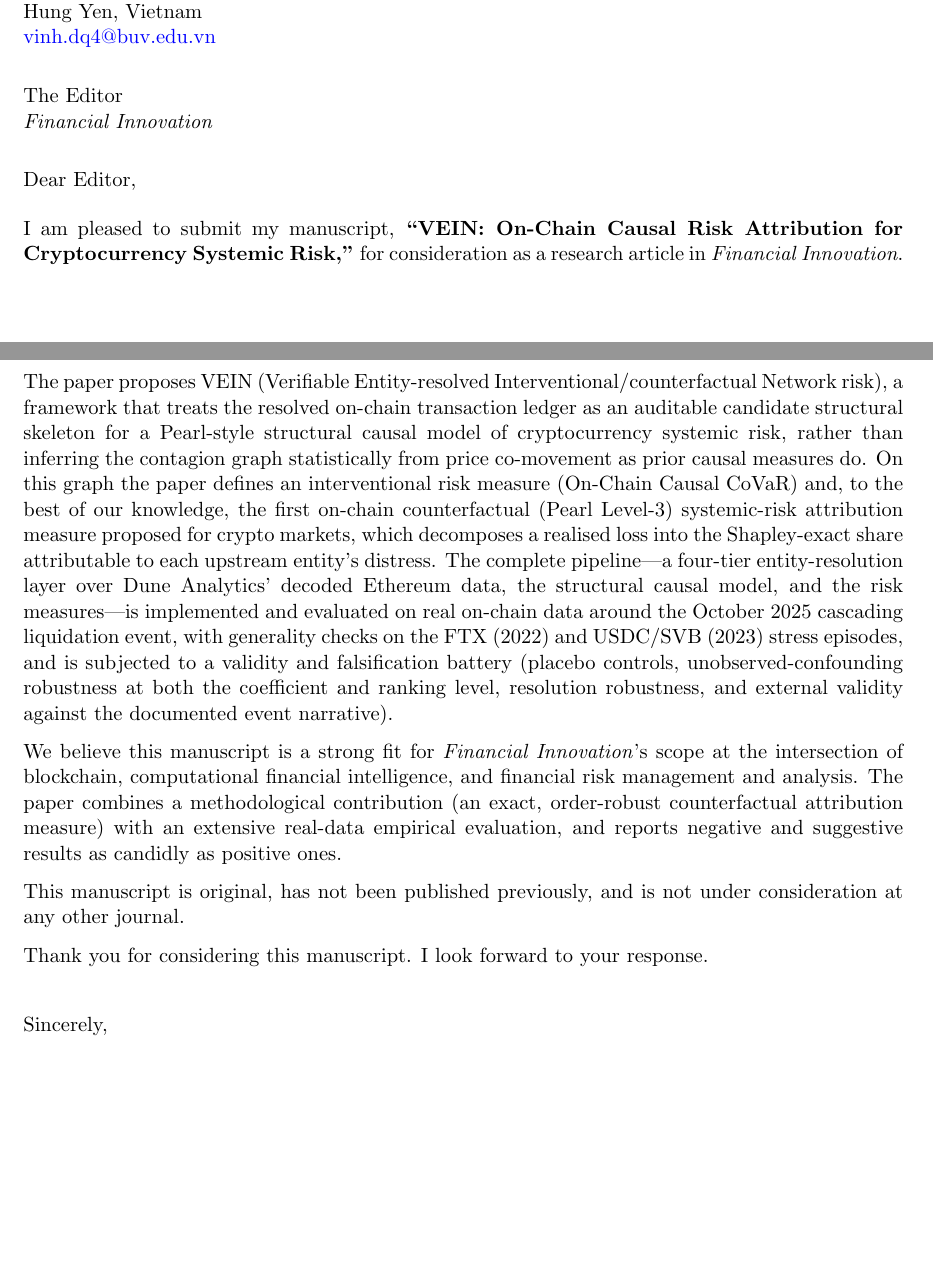
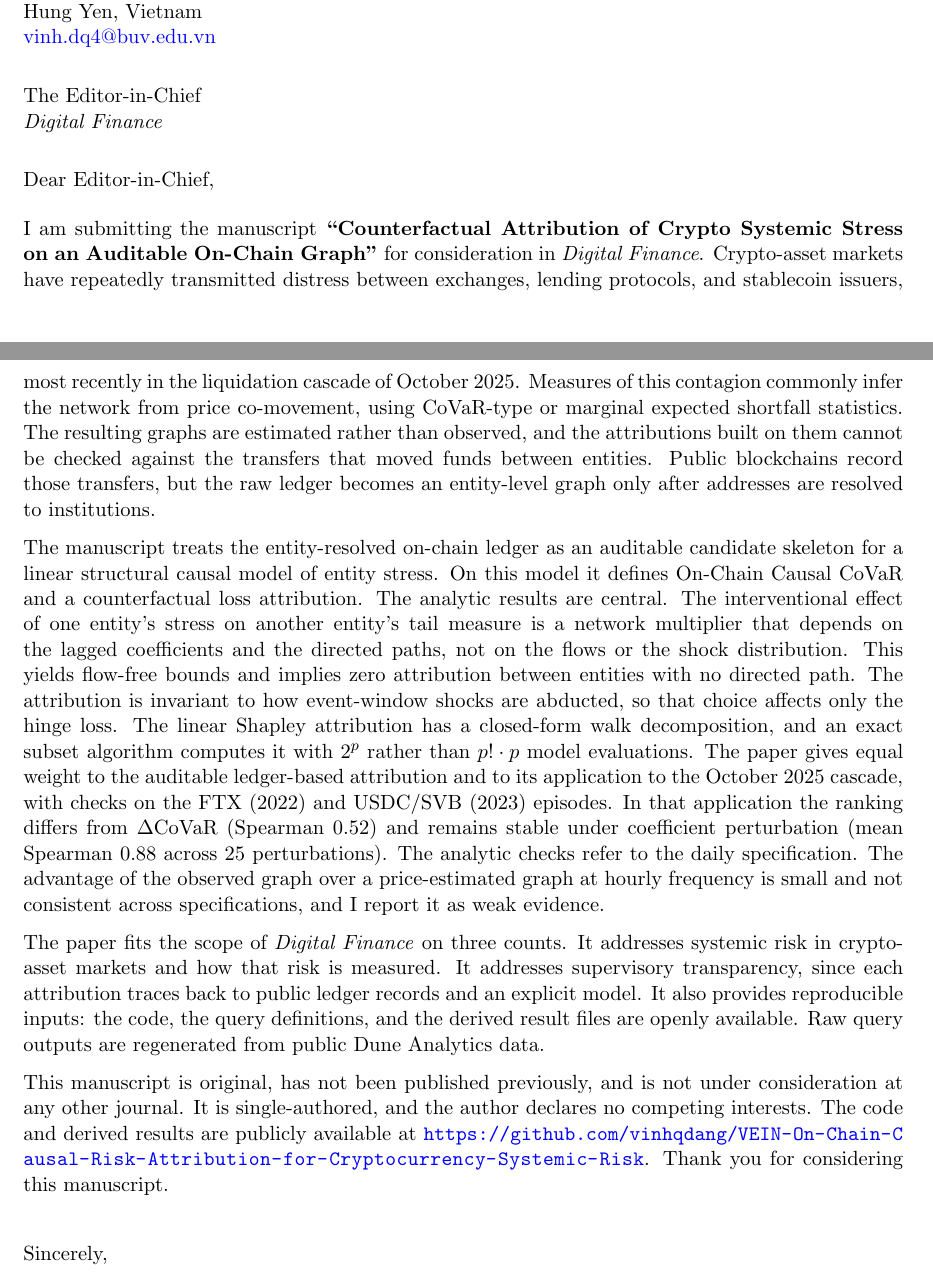
Before and after one commit to vinhqdang/VEIN-On-Chain-Causal-Risk-Attribution-for-Cryptocurrency-Systemic-Risk, a LaTeX document (manuscript/cover_letter.tex): two parts of pages 1 and 2 of 3, joined at a grey line, cut so that both start at the same text, the shorter picture padded with empty space. Compiled offline with pdfLaTeX.

Commit message:
Rewrite cover letter for Digital Finance submission

```diff
--- a/manuscript/cover_letter.tex
+++ b/manuscript/cover_letter.tex
@@ -64,47 +64,57 @@ Hung Yen, Vietnam\\
 \href{mailto:vinh.dq4@buv.edu.vn}{vinh.dq4@buv.edu.vn}
 
 \vspace{1em}
-\noindent The Editor\\
-\emph{Financial Innovation}
+\noindent The Editor-in-Chief\\
+\emph{Digital Finance}
 
 \vspace{1em}
-\noindent Dear Editor,
+\noindent Dear Editor-in-Chief,
 
 \vspace{0.5em}
-I am pleased to submit my manuscript, \textbf{``VEIN: On-Chain Causal Risk
-Attribution for Cryptocurrency Systemic Risk,''} for consideration as a
-research article in \emph{Financial Innovation}.
+I am submitting the manuscript \textbf{``Counterfactual Attribution of Crypto
+Systemic Stress on an Auditable On-Chain Graph''} for consideration in
+\emph{Digital Finance}. Crypto-asset markets have repeatedly transmitted distress
+between exchanges, lending protocols, and stablecoin issuers, most recently in
+the liquidation cascade of October 2025. Measures of this contagion commonly
+infer the network from price co-movement, using CoVaR-type or marginal expected
+shortfall statistics. The resulting graphs are estimated rather than observed,
+and the attributions built on them cannot be checked against the transfers that
+moved funds between entities. Public blockchains record those transfers, but the
+raw ledger becomes an entity-level graph only after addresses are resolved to
+institutions.
 
-The paper proposes VEIN (Verifiable Entity-resolved Interventional/counterfactual
-Network risk), a framework that treats the resolved on-chain transaction ledger
-as an auditable candidate structural skeleton for a Pearl-style structural
-causal model of cryptocurrency systemic risk, rather than inferring the
-contagion graph statistically from price co-movement as prior causal measures
-do. On this graph the paper defines an interventional risk measure (On-Chain
-Causal CoVaR) and, to the best of our knowledge, the first on-chain
-counterfactual (Pearl Level-3) systemic-risk attribution measure proposed for
-crypto markets, which decomposes a realised loss into the Shapley-exact share
-attributable to each upstream entity's distress. The complete pipeline---a
-four-tier entity-resolution layer over Dune Analytics' decoded Ethereum data,
-the structural causal model, and the risk measures---is implemented and
-evaluated on real on-chain data around the October 2025 cascading liquidation
-event, with generality checks on the FTX (2022) and USDC/SVB (2023) stress
-episodes, and is subjected to a validity and falsification battery (placebo
-controls, unobserved-confounding robustness at both the coefficient and
-ranking level, resolution robustness, and external validity against the
-documented event narrative).
+The manuscript treats the entity-resolved on-chain ledger as an auditable
+candidate skeleton for a linear structural causal model of entity stress. On this
+model it defines On-Chain Causal CoVaR and a counterfactual loss attribution. The
+analytic results are central. The interventional effect of one entity's stress on
+another entity's tail measure is a network multiplier that depends on the lagged
+coefficients and the directed paths, not on the flows or the shock distribution.
+This yields flow-free bounds and implies zero attribution between entities with
+no directed path. The attribution is invariant to how event-window shocks are
+abducted, so that choice affects only the hinge loss. The linear Shapley
+attribution has a closed-form walk decomposition, and an exact subset algorithm
+computes it with $2^p$ rather than $p!\cdot p$ model evaluations. The paper gives
+equal weight to the auditable ledger-based attribution and to its application to
+the October 2025 cascade, with checks on the FTX (2022) and USDC/SVB (2023)
+episodes. In that application the ranking differs from $\Delta$CoVaR (Spearman
+0.52) and remains stable under coefficient perturbation (mean Spearman 0.88 across
+25 perturbations). The analytic checks refer to the daily specification. The
+advantage of the observed graph over a price-estimated graph at hourly frequency
+is small and not consistent across specifications, and I report it as weak
+evidence.
 
-We believe this manuscript is a strong fit for \emph{Financial Innovation}'s
-scope at the intersection of blockchain, computational financial intelligence,
-and financial risk management and analysis. The paper combines a methodological
-contribution (an exact, order-robust counterfactual attribution measure) with
-an extensive real-data empirical evaluation, and reports negative and
-suggestive results as candidly as positive ones.
+The paper fits the scope of \emph{Digital Finance} on three counts. It addresses
+systemic risk in crypto-asset markets and how that risk is measured. It addresses
+supervisory transparency, since each attribution traces back to public ledger
+records and an explicit model. It also provides reproducible inputs: the code, the
+query definitions, and the derived result files are openly available. Raw query
+outputs are regenerated from public Dune Analytics data.
 
-This manuscript is original, has not been published previously, and is not
-under consideration at any other journal.
-
-Thank you for considering this manuscript. I look forward to your response.
+This manuscript is original, has not been published previously, and is not under
+consideration at any other journal. It is single-authored, and the author declares
+no competing interests. The code and derived results are publicly available at
+\url{https://github.com/vinhqdang/VEIN-On-Chain-Causal-Risk-Attribution-for-Cryptocurrency-Systemic-Risk}.
+Thank you for considering this manuscript.
 
 \vspace{1.5em}
 \noindent Sincerely,
```
Also changed, not shown: manuscript/cover_letter.pdf, manuscript/cover_letter.tex (6 more changed lines).
